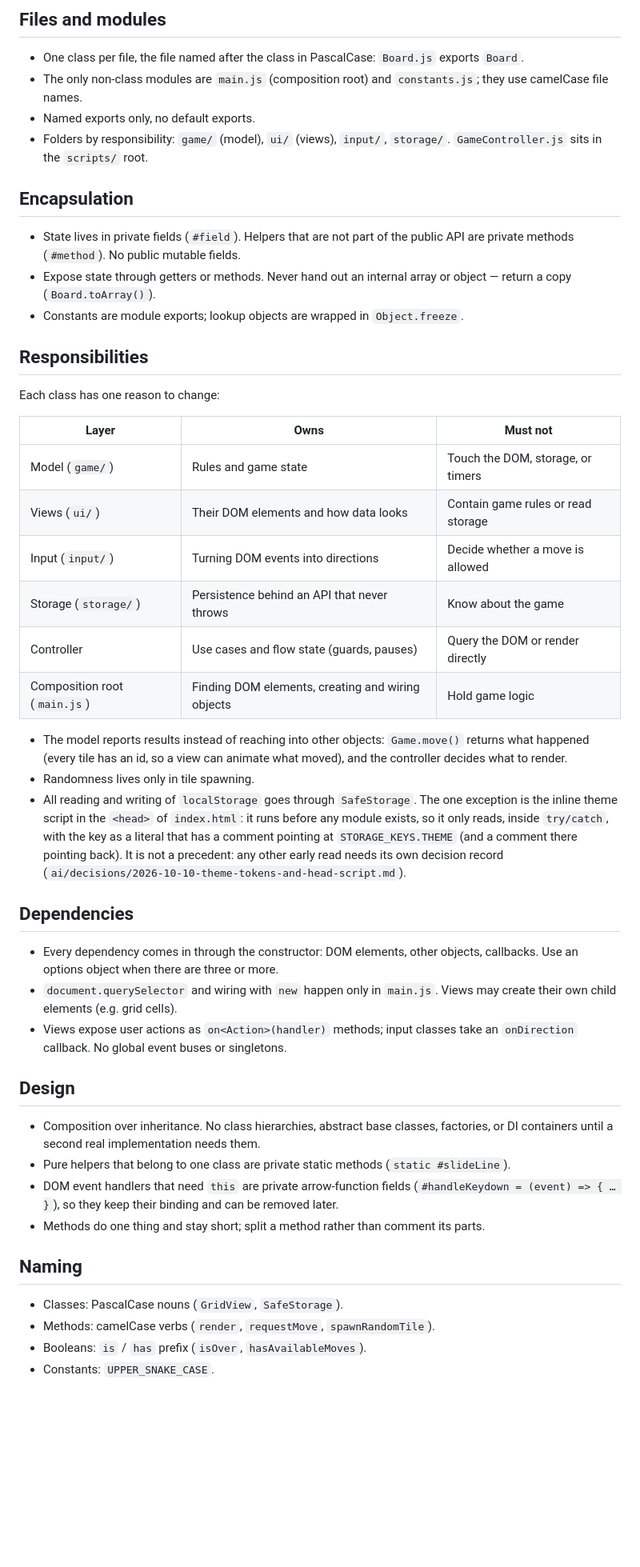
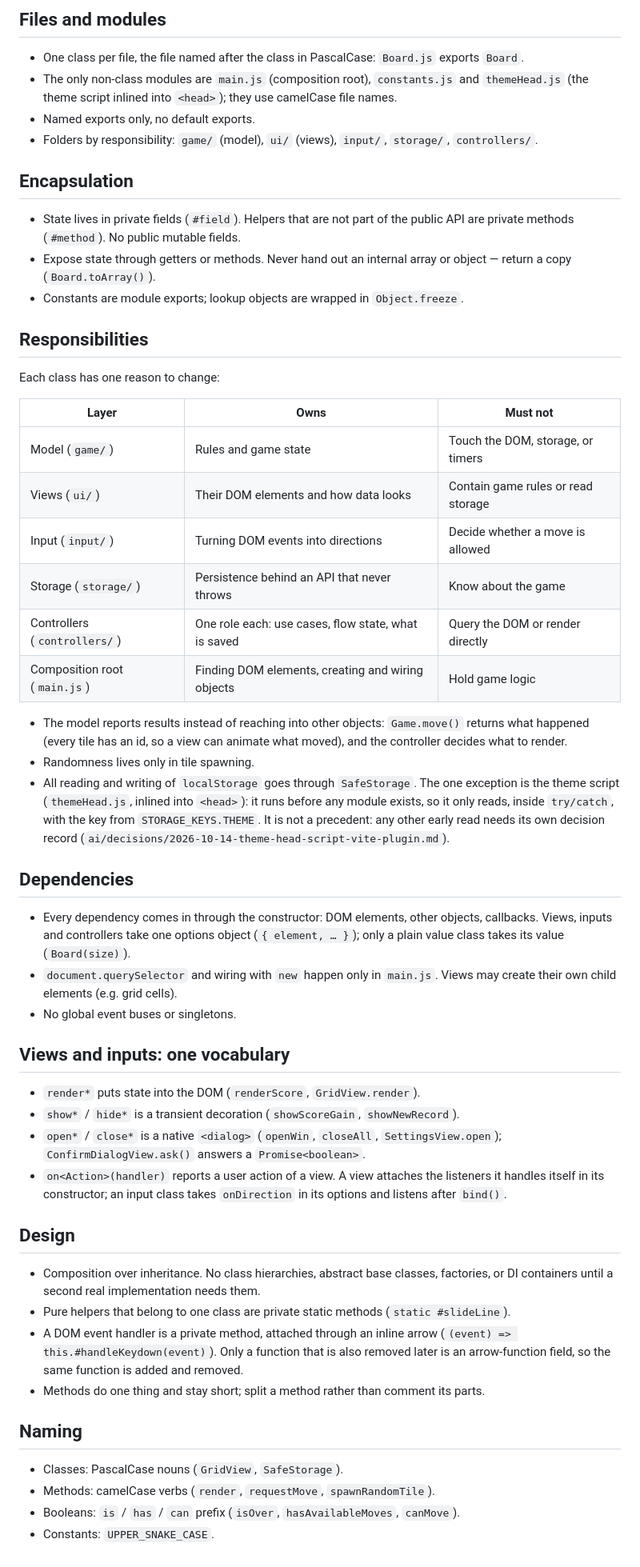
Before and after one commit to serlisovyk/2048, a Markdown page: ai/rules/oop.md, the part around the change. Shown at 80% size. Rendered like a GitHub page; blank space fills up the shorter version.

Commit message:
docs: add the JavaScript conventions and the view API vocabulary
style.md gets no comments, clean returns, named conditions, is/has/can
booleans, early returns, handlers as methods and blank-line rules; oop.md
gets controllers/, the themeHead.js module, one options object per
constructor, the render/show/open vocabulary and the handler rule.

Co-Authored-By: Claude Sonnet 5.5 <noreply@anthropic.com>

```diff
--- a/ai/rules/oop.md
+++ b/ai/rules/oop.md
@@ -7,11 +7,11 @@ The project is object-oriented. These rules apply to every JavaScript file in
 
 - One class per file, the file named after the class in PascalCase: `Board.js`
   exports `Board`.
-- The only non-class modules are `main.js` (composition root) and `constants.js`;
-  they use camelCase file names.
+- The only non-class modules are `main.js` (composition root), `constants.js` and
+  `themeHead.js` (the theme script inlined into `<head>`); they use camelCase file names.
 - Named exports only, no default exports.
-- Folders by responsibility: `game/` (model), `ui/` (views), `input/`, `storage/`.
-  `GameController.js` sits in the `scripts/` root.
+- Folders by responsibility: `game/` (model), `ui/` (views), `input/`, `storage/`,
+  `controllers/`.
 
 ## Encapsulation
 
@@ -25,34 +25,43 @@ The project is object-oriented. These rules apply to every JavaScript file in
 
 Each class has one reason to change:
 
-| Layer                        | Owns                                              | Must not                           |
-| ---------------------------- | ------------------------------------------------- | ---------------------------------- |
-| Model (`game/`)              | Rules and game state                              | Touch the DOM, storage, or timers  |
-| Views (`ui/`)                | Their DOM elements and how data looks             | Contain game rules or read storage |
-| Input (`input/`)             | Turning DOM events into directions                | Decide whether a move is allowed   |
-| Storage (`storage/`)         | Persistence behind an API that never throws       | Know about the game                |
-| Controller                   | Use cases and flow state (guards, pauses)         | Query the DOM or render directly   |
-| Composition root (`main.js`) | Finding DOM elements, creating and wiring objects | Hold game logic                    |
+| Layer                        | Owns                                                | Must not                           |
+| ---------------------------- | --------------------------------------------------- | ---------------------------------- |
+| Model (`game/`)              | Rules and game state                                | Touch the DOM, storage, or timers  |
+| Views (`ui/`)                | Their DOM elements and how data looks               | Contain game rules or read storage |
+| Input (`input/`)             | Turning DOM events into directions                  | Decide whether a move is allowed   |
+| Storage (`storage/`)         | Persistence behind an API that never throws         | Know about the game                |
+| Controllers (`controllers/`) | One role each: use cases, flow state, what is saved | Query the DOM or render directly   |
+| Composition root (`main.js`) | Finding DOM elements, creating and wiring objects   | Hold game logic                    |
 
 - The model reports results instead of reaching into other objects: `Game.move()`
   returns what happened (every tile has an id, so a view can animate what moved), and the
   controller decides what to render.
 - Randomness lives only in tile spawning.
 - All reading and writing of `localStorage` goes through `SafeStorage`. The one exception is
-  the inline theme script in the `<head>` of `index.html`: it runs before any module exists,
-  so it only reads, inside `try/catch`, with the key as a literal that has a comment pointing
-  at `STORAGE_KEYS.THEME` (and a comment there pointing back). It is not a precedent: any
-  other early read needs its own decision record
-  (`ai/decisions/2026-10-10-theme-tokens-and-head-script.md`).
+  the theme script (`themeHead.js`, inlined into `<head>`): it runs before any module exists,
+  so it only reads, inside `try/catch`, with the key from `STORAGE_KEYS.THEME`. It is not a
+  precedent: any other early read needs its own decision record
+  (`ai/decisions/2026-10-14-theme-head-script-vite-plugin.md`).
 
 ## Dependencies
 
 - Every dependency comes in through the constructor: DOM elements, other objects,
-  callbacks. Use an options object when there are three or more.
+  callbacks. Views, inputs and controllers take one options object (`{ element, … }`);
+  only a plain value class takes its value (`Board(size)`).
 - `document.querySelector` and wiring with `new` happen only in `main.js`. Views may
   create their own child elements (e.g. grid cells).
-- Views expose user actions as `on<Action>(handler)` methods; input classes take an
-  `onDirection` callback. No global event buses or singletons.
+- No global event buses or singletons.
+
+## Views and inputs: one vocabulary
+
+- `render*` puts state into the DOM (`renderScore`, `GridView.render`).
+- `show*` / `hide*` is a transient decoration (`showScoreGain`, `showNewRecord`).
+- `open*` / `close*` is a native `<dialog>` (`openWin`, `closeAll`, `SettingsView.open`);
+  `ConfirmDialogView.ask()` answers a `Promise<boolean>`.
+- `on<Action>(handler)` reports a user action of a view. A view attaches the listeners it
+  handles itself in its constructor; an input class takes `onDirection` in its options and
+  listens after `bind()`.
 
 ## Design
 
@@ -60,14 +69,14 @@ Each class has one reason to change:
   factories, or DI containers until a second real implementation needs them.
 - Pure helpers that belong to one class are private static methods
   (`static #slideLine`).
-- DOM event handlers that need `this` are private arrow-function fields
-  (`#handleKeydown = (event) => { … }`), so they keep their binding and can be
-  removed later.
+- A DOM event handler is a private method, attached through an inline arrow
+  (`(event) => this.#handleKeydown(event)`). Only a function that is also removed later is an
+  arrow-function field, so the same function is added and removed.
 - Methods do one thing and stay short; split a method rather than comment its parts.
 
 ## Naming
 
 - Classes: PascalCase nouns (`GridView`, `SafeStorage`).
 - Methods: camelCase verbs (`render`, `requestMove`, `spawnRandomTile`).
-- Booleans: `is` / `has` prefix (`isOver`, `hasAvailableMoves`).
+- Booleans: `is` / `has` / `can` prefix (`isOver`, `hasAvailableMoves`, `canMove`).
 - Constants: `UPPER_SNAKE_CASE`.
```
Also changed, not shown: ai/rules/style.md (+13 -0 lines).
